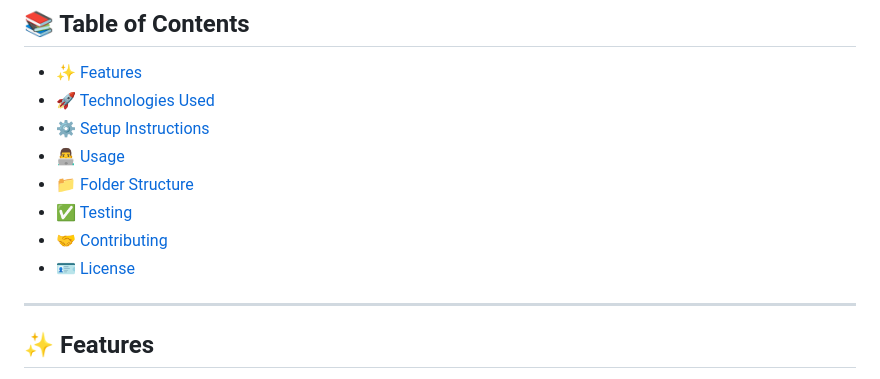
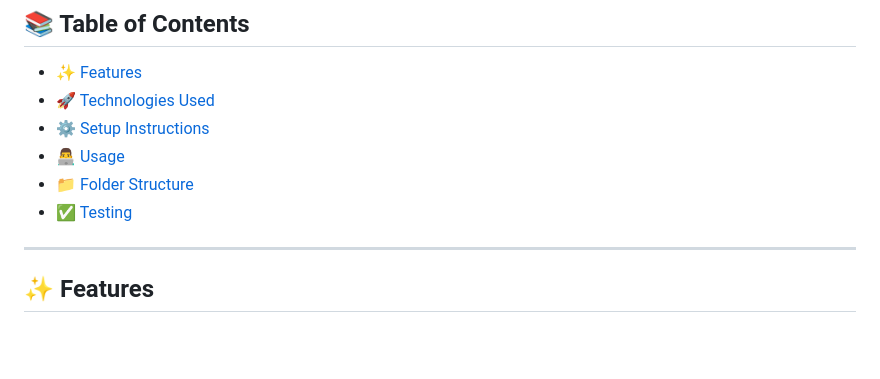
Before and after one commit to naviinnn/Catalog_repository-Navin, a Markdown page: README.md, the part around the change. GitHub-like rendering; blank space fills up the shorter version.

Commit message:
a line updation

```diff
--- a/README.md
+++ b/README.md
@@ -21,8 +21,6 @@ It provides full **CRUD** (Create, Read, Update, Delete) functionality, secure *
 - [👨‍💻 Usage](#-usage)
 - [📁 Folder Structure](#-folder-structure)
 - [✅ Testing](#-testing)
-- [🤝 Contributing](#-contributing)
-- [🪪 License](#-license)
 
 ---
 
```
